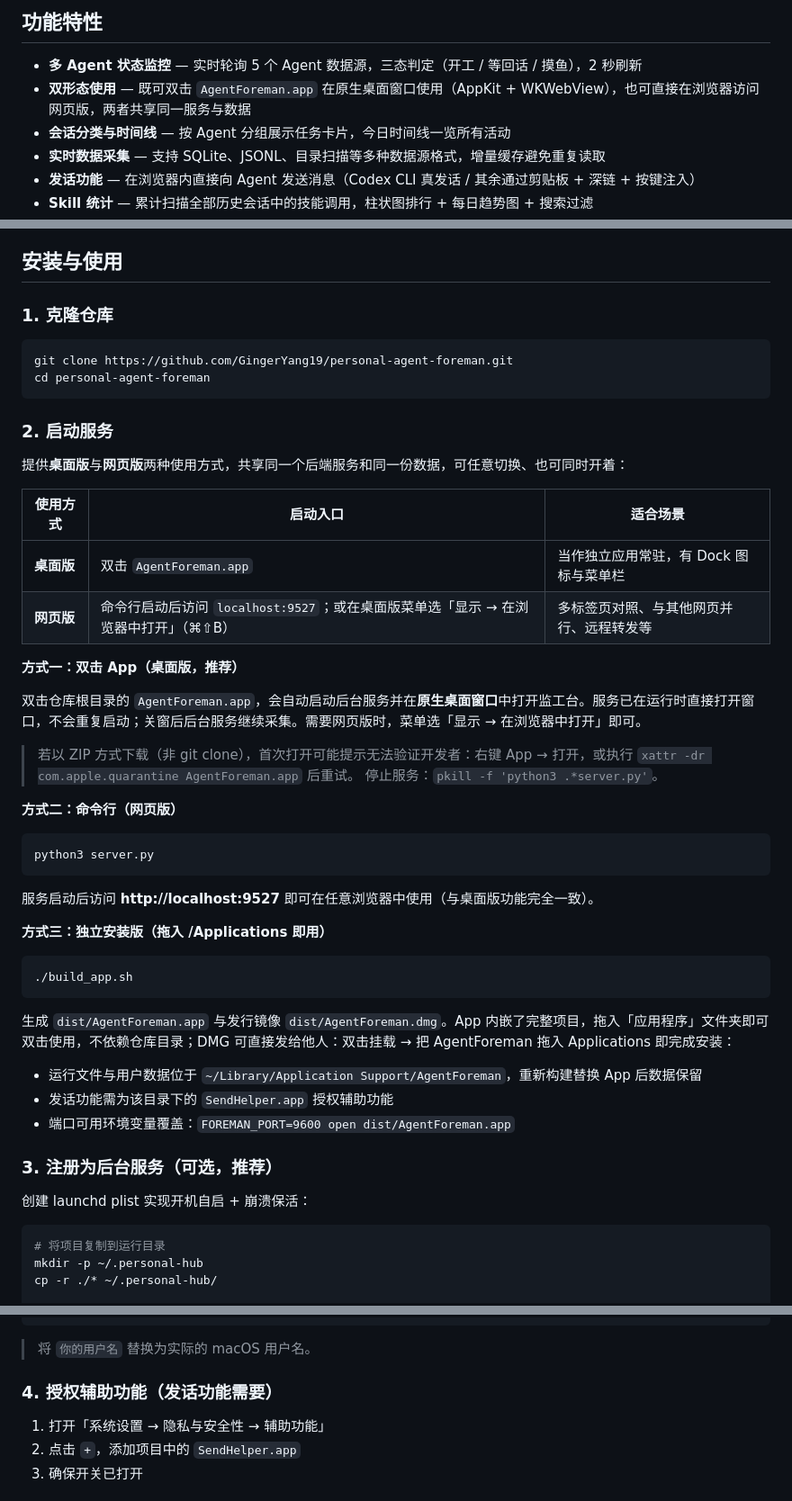
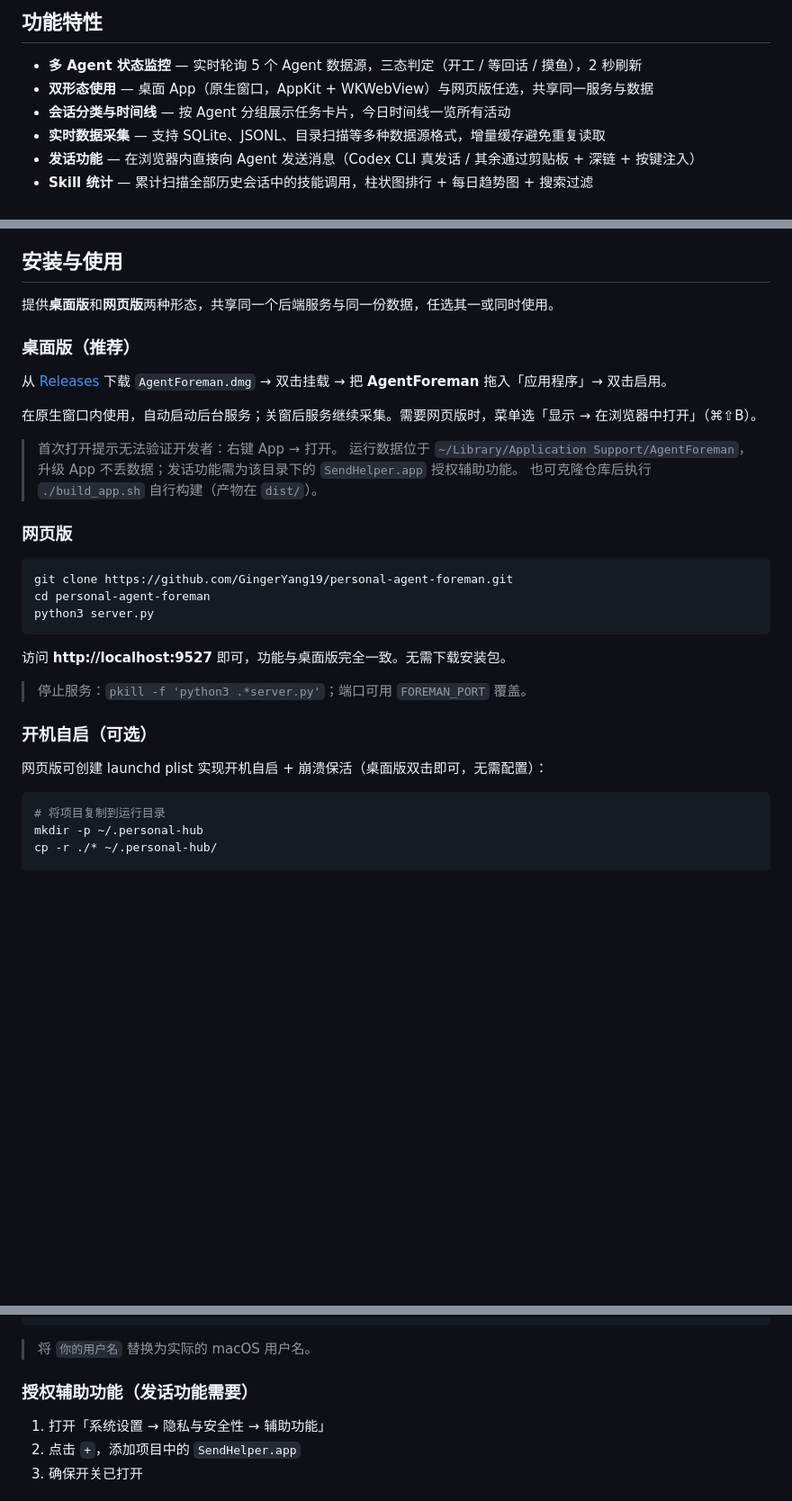
Before and after one commit to GingerYang19/personal-agent-foreman, a Markdown page: README.md, 3 parts joined by grey strips. Shown at 90% size. Rendered like a GitHub page; blank space fills up the shorter version.

````diff
--- a/README.md
+++ b/README.md
@@ -9,7 +9,7 @@
 ## 功能特性
 
 - **多 Agent 状态监控** — 实时轮询 5 个 Agent 数据源，三态判定（开工 / 等回话 / 摸鱼），2 秒刷新
-- **双形态使用** — 既可双击 `AgentForeman.app` 在原生桌面窗口使用（AppKit + WKWebView），也可直接在浏览器访问网页版，两者共享同一服务与数据
+- **双形态使用** — 桌面 App（原生窗口，AppKit + WKWebView）与网页版任选，共享同一服务与数据
 - **会话分类与时间线** — 按 Agent 分组展示任务卡片，今日时间线一览所有活动
 - **实时数据采集** — 支持 SQLite、JSONL、目录扫描等多种数据源格式，增量缓存避免重复读取
 - **发话功能** — 在浏览器内直接向 Agent 发送消息（Codex CLI 真发话 / 其余通过剪贴板 + 深链 + 按键注入）
@@ -55,52 +55,33 @@
 
 ## 安装与使用
 
-### 1. 克隆仓库
+提供**桌面版**和**网页版**两种形态，共享同一个后端服务与同一份数据，任选其一或同时使用。
+
+### 桌面版（推荐）
+
+从 [Releases](https://github.com/GingerYang19/personal-agent-foreman/releases/latest) 下载 `AgentForeman.dmg` → 双击挂载 → 把 **AgentForeman** 拖入「应用程序」→ 双击启用。
+
+在原生窗口内使用，自动启动后台服务；关窗后服务继续采集。需要网页版时，菜单选「显示 → 在浏览器中打开」（⌘⇧B）。
+
+> 首次打开提示无法验证开发者：右键 App → 打开。
+> 运行数据位于 `~/Library/Application Support/AgentForeman`，升级 App 不丢数据；发话功能需为该目录下的 `SendHelper.app` 授权辅助功能。
+> 也可克隆仓库后执行 `./build_app.sh` 自行构建（产物在 `dist/`）。
+
+### 网页版
 
 ```bash
 git clone https://github.com/GingerYang19/personal-agent-foreman.git
 cd personal-agent-foreman
-```
-
-### 2. 启动服务
-
-提供**桌面版**与**网页版**两种使用方式，共享同一个后端服务和同一份数据，可任意切换、也可同时开着：
-
-| 使用方式 | 启动入口 | 适合场景 |
-|---------|---------|---------|
-| **桌面版** | 双击 `AgentForeman.app` | 当作独立应用常驻，有 Dock 图标与菜单栏 |
-| **网页版** | 命令行启动后访问 `localhost:9527`；或在桌面版菜单选「显示 → 在浏览器中打开」（⌘⇧B） | 多标签页对照、与其他网页并行、远程转发等 |
-
-**方式一：双击 App（桌面版，推荐）**
-
-双击仓库根目录的 `AgentForeman.app`，会自动启动后台服务并在**原生桌面窗口**中打开监工台。服务已在运行时直接打开窗口，不会重复启动；关窗后后台服务继续采集。需要网页版时，菜单选「显示 → 在浏览器中打开」即可。
-
-> 若以 ZIP 方式下载（非 git clone），首次打开可能提示无法验证开发者：右键 App → 打开，或执行 `xattr -dr com.apple.quarantine AgentForeman.app` 后重试。
-> 停止服务：`pkill -f 'python3 .*server.py'`。
-
-**方式二：命令行（网页版）**
-
-```bash
 python3 server.py
 ```
 
-服务启动后访问 **http://localhost:9527** 即可在任意浏览器中使用（与桌面版功能完全一致）。
+访问 **http://localhost:9527** 即可，功能与桌面版完全一致。无需下载安装包。
 
-**方式三：独立安装版（拖入 /Applications 即用）**
+> 停止服务：`pkill -f 'python3 .*server.py'`；端口可用 `FOREMAN_PORT` 覆盖。
 
-```bash
-./build_app.sh
-```
+### 开机自启（可选）
 
-生成 `dist/AgentForeman.app` 与发行镜像 `dist/AgentForeman.dmg`。App 内嵌了完整项目，拖入「应用程序」文件夹即可双击使用，不依赖仓库目录；DMG 可直接发给他人：双击挂载 → 把 AgentForeman 拖入 Applications 即完成安装：
-
-- 运行文件与用户数据位于 `~/Library/Application Support/AgentForeman`，重新构建替换 App 后数据保留
-- 发话功能需为该目录下的 `SendHelper.app` 授权辅助功能
-- 端口可用环境变量覆盖：`FOREMAN_PORT=9600 open dist/AgentForeman.app`
-
-### 3. 注册为后台服务（可选，推荐）
-
-创建 launchd plist 实现开机自启 + 崩溃保活：
+网页版可创建 launchd plist 实现开机自启 + 崩溃保活（桌面版双击即可，无需配置）：
 
 ```bash
 # 将项目复制到运行目录
@@ -141,7 +122,7 @@ launchctl load ~/Library/LaunchAgents/com.personal-hub.monitor.plist
 
 > 将 `你的用户名` 替换为实际的 macOS 用户名。
 
-### 4. 授权辅助功能（发话功能需要）
+### 授权辅助功能（发话功能需要）
 
 1. 打开「系统设置 → 隐私与安全性 → 辅助功能」
 2. 点击 `+`，添加项目中的 `SendHelper.app`
````
Also changed, not shown: README_EN.md (+19 -38 lines).
